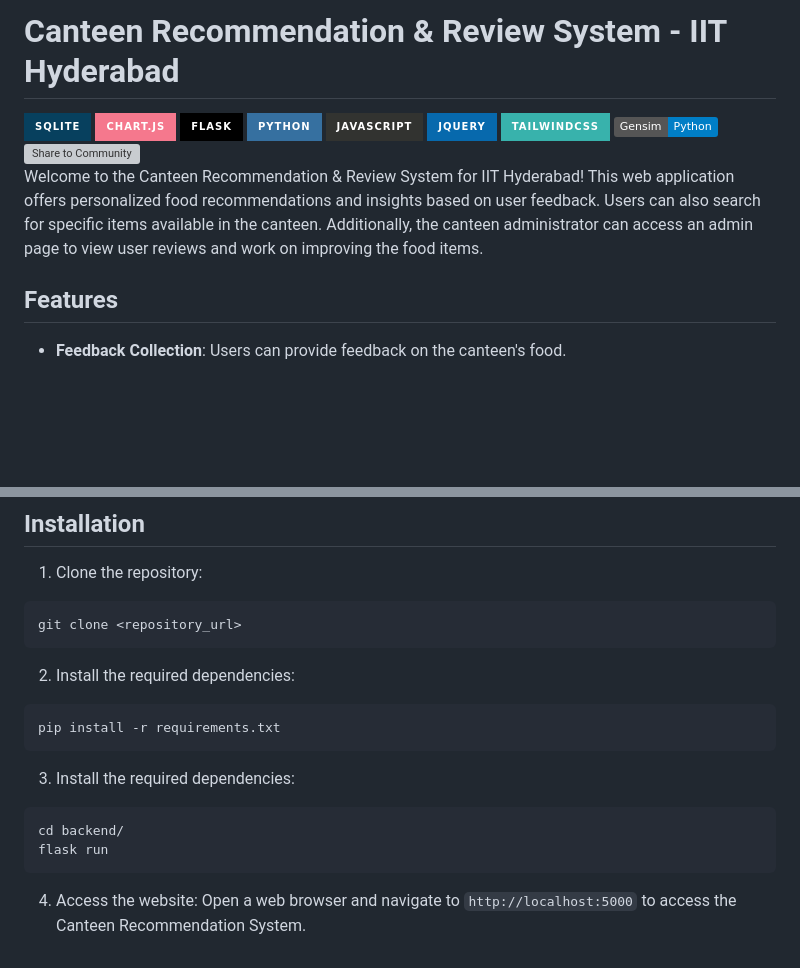
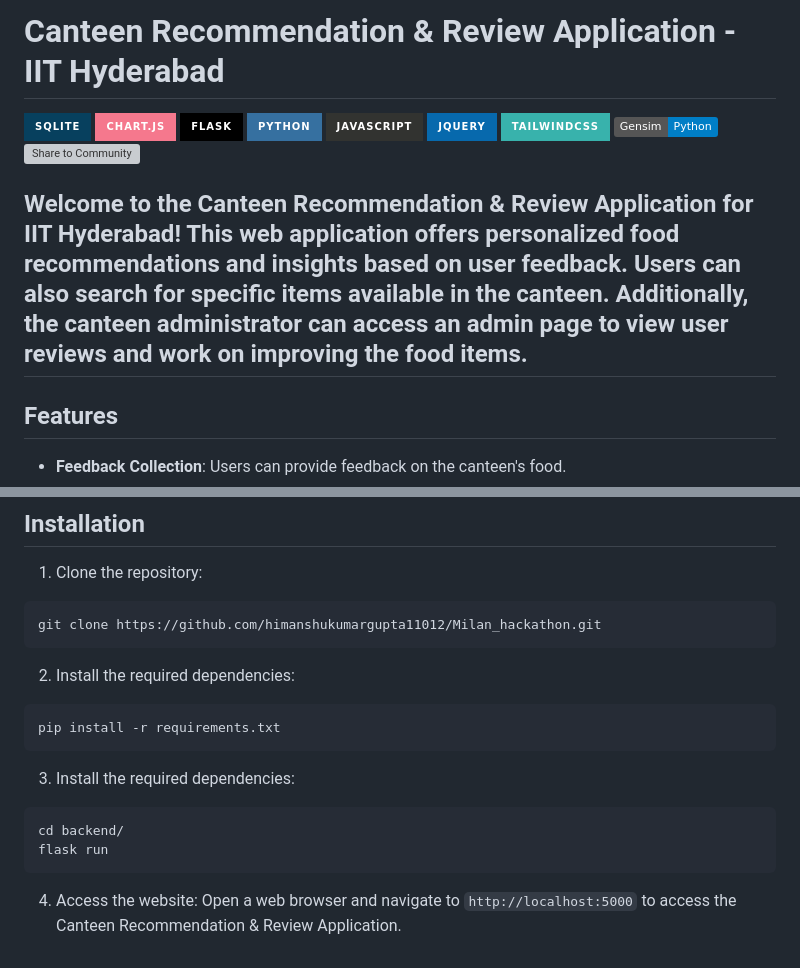
Before and after one commit to himanshukumargupta11012/Milan_hackathon, a Markdown page: README.md, 2 parts joined by grey strips. Rendered like a GitHub page; badges without logos; blank space fills up the shorter version; grey boxes are pictures that could not be loaded.

````diff
--- a/README.md
+++ b/README.md
@@ -1,6 +1,6 @@
-# Canteen Recommendation & Review System - IIT Hyderabad
+# Canteen Recommendation & Review Application - IIT Hyderabad
 ![SQLite](https://img.shields.io/badge/sqlite-%2307405e.svg?style=for-the-badge&logo=sqlite&logoColor=white) ![Chart.js](https://img.shields.io/badge/chart.js-F5788D.svg?style=for-the-badge&logo=chart.js&logoColor=white) ![Flask](https://img.shields.io/badge/flask-%23000.svg?style=for-the-badge&logo=flask&logoColor=white) ![Python](https://img.shields.io/badge/python-3670A0?style=for-the-badge&logo=python&logoColor=ffdd54) ![JavaScript](https://img.shields.io/badge/javascript-%23323330.svg?style=for-the-badge&logo=javascript&logoColor=%23F7DF1E) ![jQuery](https://img.shields.io/badge/jquery-%230769AD.svg?style=for-the-badge&logo=jquery&logoColor=white) ![TailwindCSS](https://img.shields.io/badge/tailwindcss-%2338B2AC.svg?style=for-the-badge&logo=tailwind-css&logoColor=white) ![Static Badge](https://img.shields.io/badge/Gensim-Python-blue) [![Share to Community](https://huggingface.co/datasets/huggingface/badges/raw/main/powered-by-huggingface-light.svg)](https://huggingface.co) </br> </br>
-Welcome to the Canteen Recommendation & Review System for IIT Hyderabad! This web application offers personalized food recommendations and insights based on user feedback. Users can also search for specific items available in the canteen. Additionally, the canteen administrator can access an admin page to view user reviews and work on improving the food items.
+## Welcome to the Canteen Recommendation & Review Application for IIT Hyderabad! This web application offers personalized food recommendations and insights based on user feedback. Users can also search for specific items available in the canteen. Additionally, the canteen administrator can access an admin page to view user reviews and work on improving the food items.
 
 ## Features
 
@@ -38,7 +38,7 @@ Welcome to the Canteen Recommendation & Review System for IIT Hyderabad! This we
 
 1. Clone the repository:
 ```bash
-git clone <repository_url>
+git clone https://github.com/himanshukumargupta11012/Milan_hackathon.git
  ```
 
 
@@ -54,4 +54,4 @@ flask run
 ```
 
 4. Access the website:
-Open a web browser and navigate to `http://localhost:5000` to access the Canteen Recommendation System.
+Open a web browser and navigate to `http://localhost:5000` to access the Canteen Recommendation & Review Application.
````
